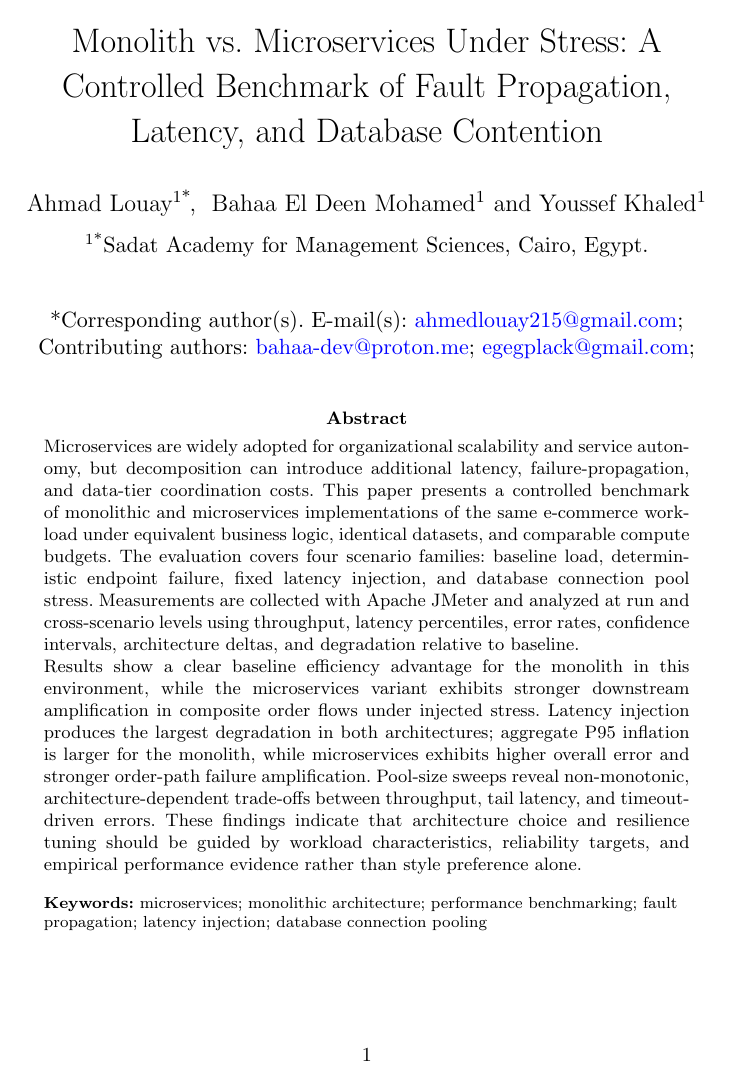
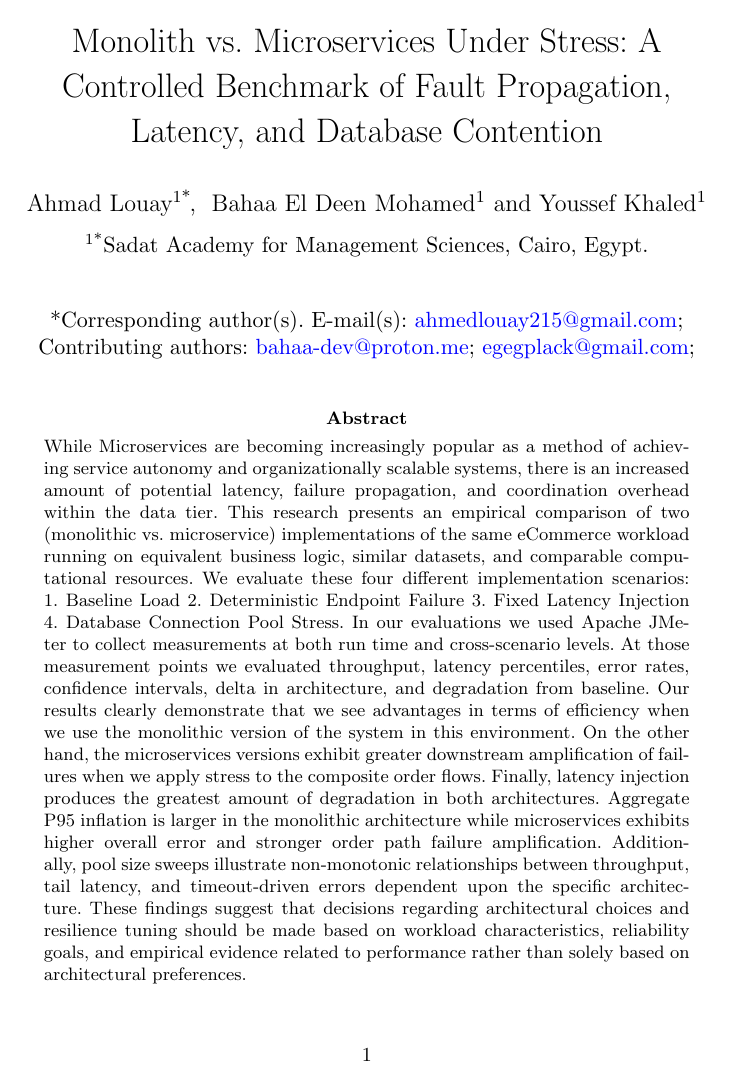
Before and after one commit to Bahaaio/monolith-vs-microservices-benchmark, a LaTeX paper (paper/sn-article.tex): page 1 of 18. Compiled offline with pdfLaTeX.

Commit message:
docs(paper): update abstract

```diff
--- a/paper/sn-article.tex
+++ b/paper/sn-article.tex
@@ -72,9 +72,7 @@
 
 \affil*[1]{\orgname{Sadat Academy for Management Sciences}, \orgaddress{\city{Cairo}, \country{Egypt}}}
 
-\abstract{Microservices are widely adopted for organizational scalability and service autonomy, but decomposition can introduce additional latency, failure-propagation, and data-tier coordination costs. This paper presents a controlled benchmark of monolithic and microservices implementations of the same e-commerce workload under equivalent business logic, identical datasets, and comparable compute budgets. The evaluation covers four scenario families: baseline load, deterministic endpoint failure, fixed latency injection, and database connection pool stress. Measurements are collected with Apache JMeter and analyzed at run and cross-scenario levels using throughput, latency percentiles, error rates, confidence intervals, architecture deltas, and degradation relative to baseline.
-
-	Results show a clear baseline efficiency advantage for the monolith in this environment, while the microservices variant exhibits stronger downstream amplification in composite order flows under injected stress. Latency injection produces the largest degradation in both architectures; aggregate P95 inflation is larger for the monolith, while microservices exhibits higher overall error and stronger order-path failure amplification. Pool-size sweeps reveal non-monotonic, architecture-dependent trade-offs between throughput, tail latency, and timeout-driven errors. These findings indicate that architecture choice and resilience tuning should be guided by workload characteristics, reliability targets, and empirical performance evidence rather than style preference alone.}
+\abstract{While Microservices are becoming increasingly popular as a method of achieving service autonomy and organizationally scalable systems, there is an increased amount of potential latency, failure propagation, and coordination overhead within the data tier. This research presents an empirical comparison of two (monolithic vs. microservice) implementations of the same eCommerce workload running on equivalent business logic, similar datasets, and comparable computational resources. We evaluate these four different implementation scenarios: 1. Baseline Load 2. Deterministic Endpoint Failure 3. Fixed Latency Injection 4. Database Connection Pool Stress. In our evaluations we used Apache JMeter to collect measurements at both run time and cross-scenario levels. At those measurement points we evaluated throughput, latency percentiles, error rates, confidence intervals, delta in architecture, and degradation from baseline. Our results clearly demonstrate that we see advantages in terms of efficiency when we use the monolithic version of the system in this environment. On the other hand, the microservices versions exhibit greater downstream amplification of failures when we apply stress to the composite order flows. Finally, latency injection produces the greatest amount of degradation in both architectures. Aggregate P95 inflation is larger in the monolithic architecture while microservices exhibits higher overall error and stronger order path failure amplification. Additionally, pool size sweeps illustrate non-monotonic relationships between throughput, tail latency, and timeout-driven errors dependent upon the specific architecture. These findings suggest that decisions regarding architectural choices and resilience tuning should be made based on workload characteristics, reliability goals, and empirical evidence related to performance rather than solely based on architectural preferences.}
 
 \keywords{microservices; monolithic architecture; performance benchmarking; fault propagation; latency injection; database connection pooling}
 
```
